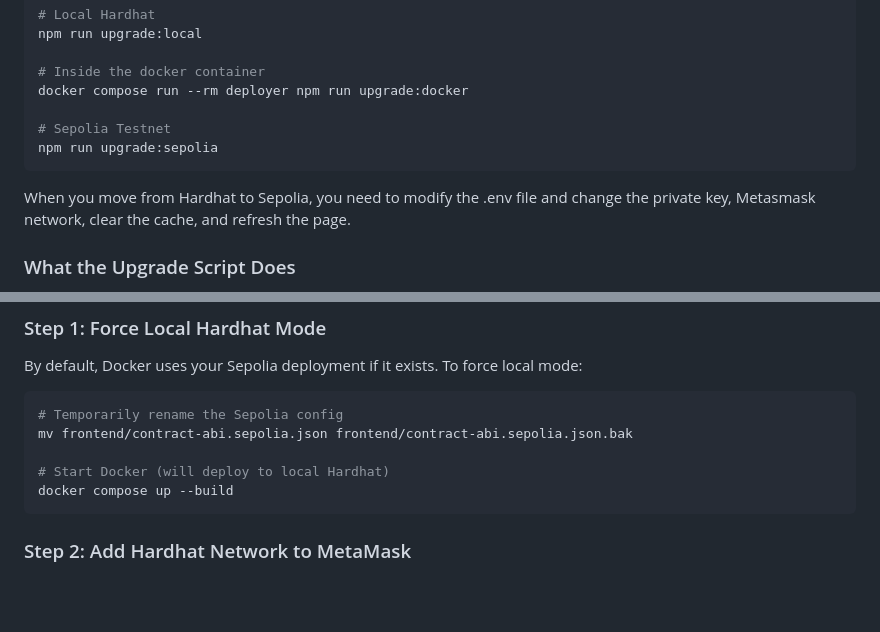
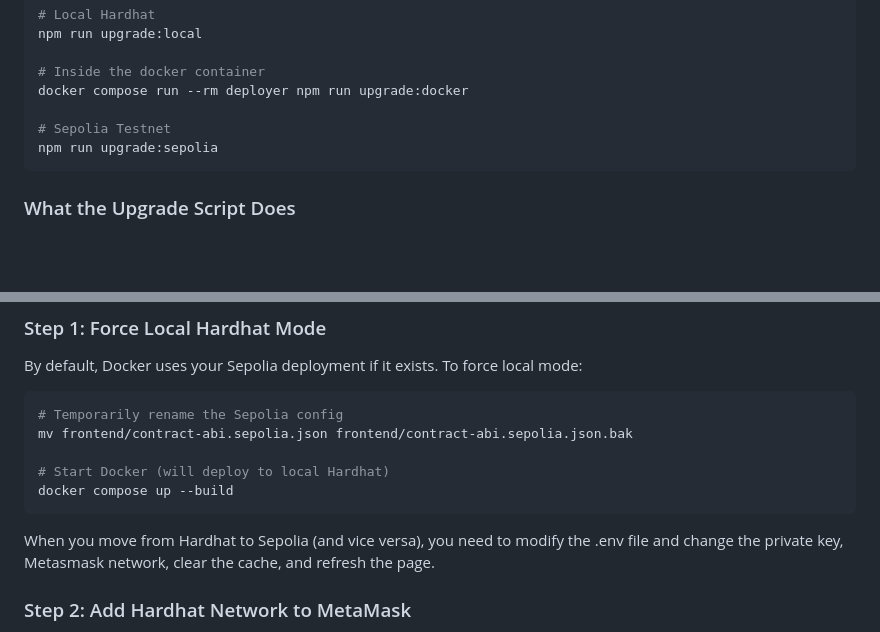
Before and after one commit to SaharRamezani/Crypto-Donation-Platform, a Markdown page: README.md, 2 parts joined by grey strips. Drawn GitHub-style; blank space fills up the shorter version.

Commit message:
docs: Relocate and expand network transition instructions in the README.

````diff
--- a/README.md
+++ b/README.md
@@ -105,8 +105,6 @@ docker compose run --rm deployer npm run upgrade:docker
 npm run upgrade:sepolia
 ```
 
-When you move from Hardhat to Sepolia, you need to modify the .env file and change the private key, Metasmask network, clear the cache, and refresh the page.
-
 ### What the Upgrade Script Does
 
 1. **Loads the existing proxy address** from `deployments/`
@@ -155,6 +153,8 @@ mv frontend/contract-abi.sepolia.json frontend/contract-abi.sepolia.json.bak
 # Start Docker (will deploy to local Hardhat)
 docker compose up --build
 ```
+
+When you move from Hardhat to Sepolia (and vice versa), you need to modify the .env file and change the private key, Metasmask network, clear the cache, and refresh the page.
 
 ### Step 2: Add Hardhat Network to MetaMask
 
````
